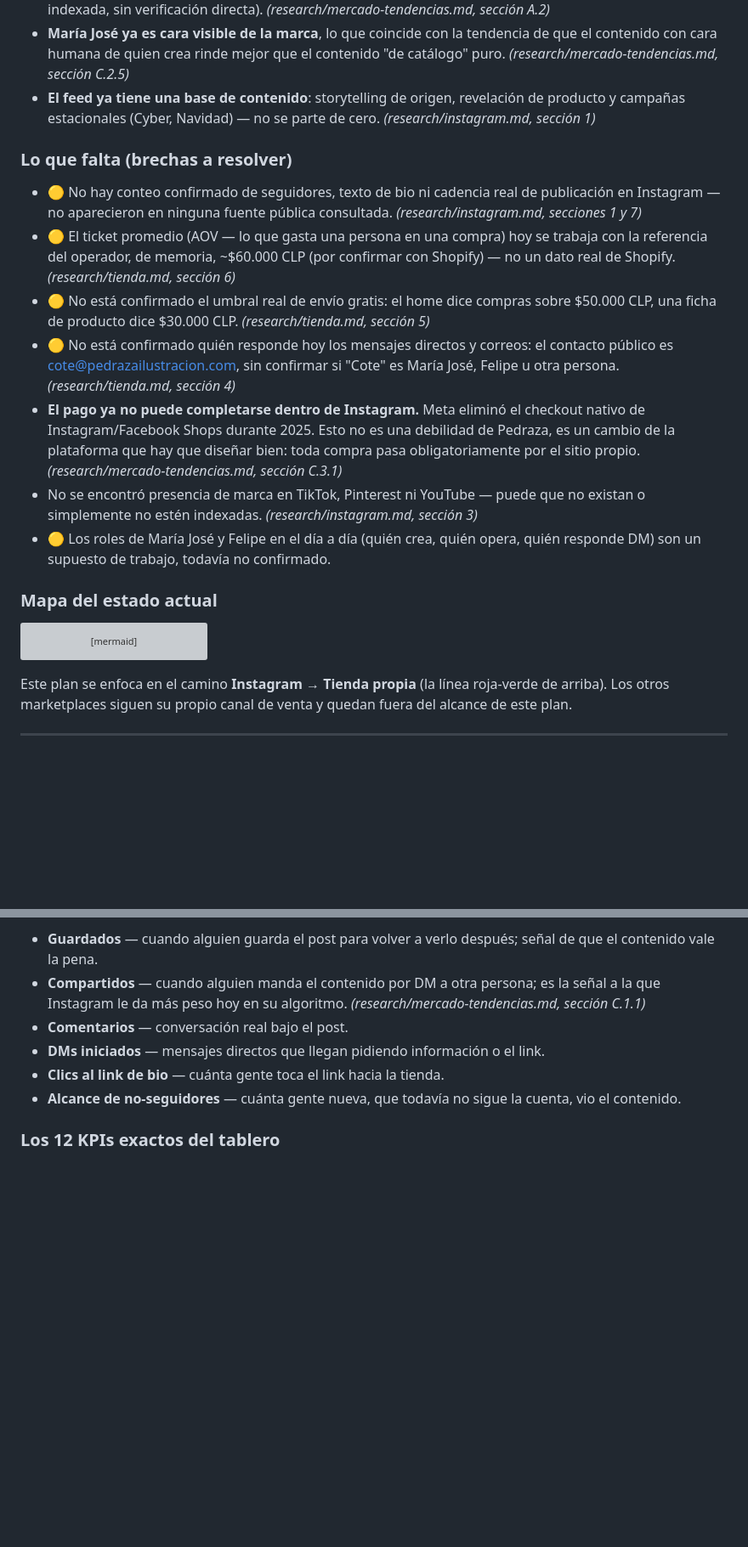
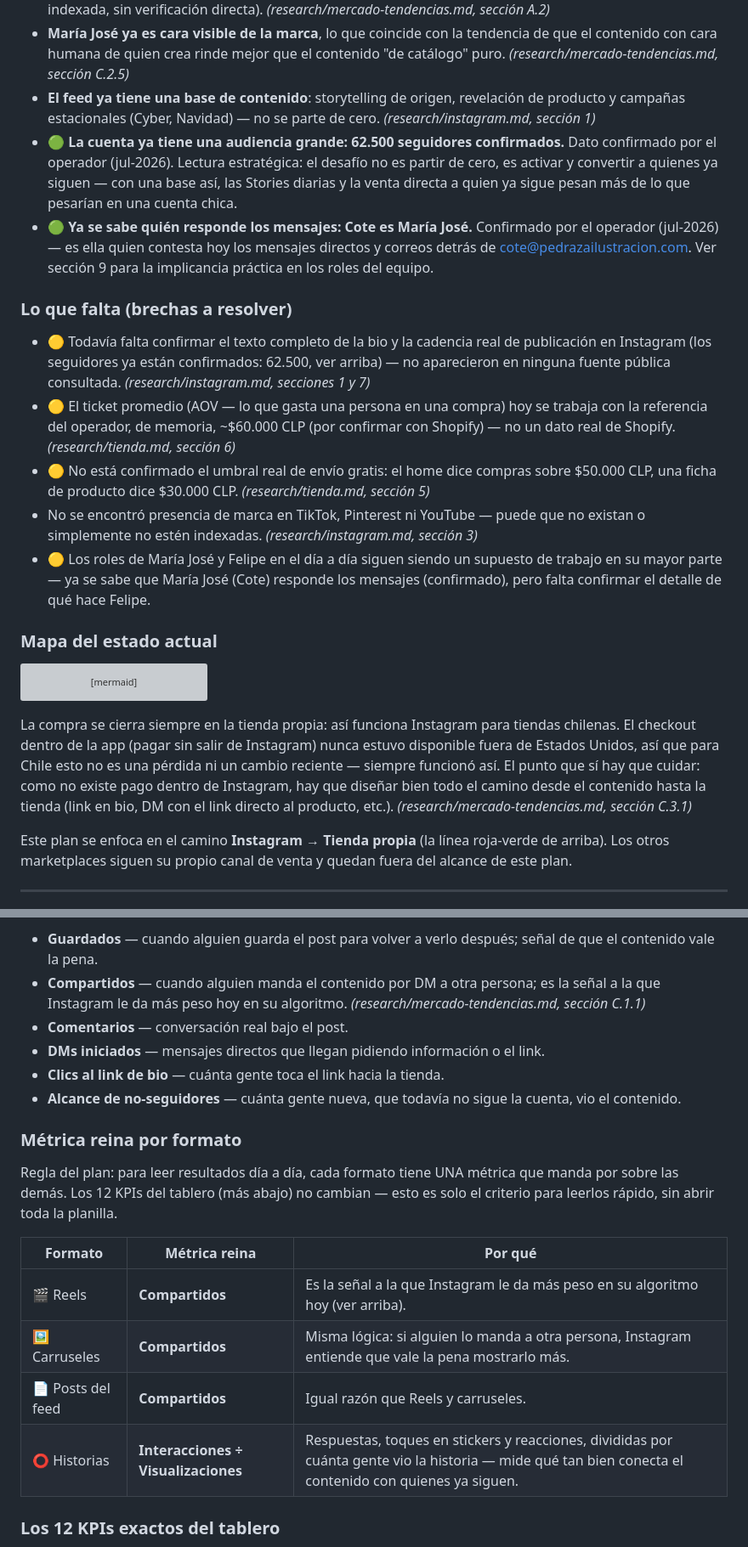
Before and after one commit to eguigurenmateo-lamaison/pedraza-ilustracion, a Markdown page: docs/estrategia-nucleo.md, 2 parts joined by grey strips. Shown at 85% size. Drawn GitHub-style; blank space fills up the shorter version; grey boxes are pictures that could not be loaded.

````diff
--- a/docs/estrategia-nucleo.md
+++ b/docs/estrategia-nucleo.md
@@ -21,16 +21,16 @@ Fase 1 del plan de crecimiento en Instagram para escalar la tienda de Pedraza Il
 - **Existe un competidor directo que probó que el nicho escala en Instagram.** Bendito (bendito.cl), con un ángulo muy similar ("la tienda de los pajaritos"), tendría cerca de 45.000 seguidores 🟡 (dato de fuente indexada, sin verificación directa). *(research/mercado-tendencias.md, sección A.2)*
 - **María José ya es cara visible de la marca**, lo que coincide con la tendencia de que el contenido con cara humana de quien crea rinde mejor que el contenido "de catálogo" puro. *(research/mercado-tendencias.md, sección C.2.5)*
 - **El feed ya tiene una base de contenido**: storytelling de origen, revelación de producto y campañas estacionales (Cyber, Navidad) — no se parte de cero. *(research/instagram.md, sección 1)*
+- 🟢 **La cuenta ya tiene una audiencia grande: 62.500 seguidores confirmados.** Dato confirmado por el operador (jul-2026). Lectura estratégica: el desafío no es partir de cero, es activar y convertir a quienes ya siguen — con una base así, las Stories diarias y la venta directa a quien ya sigue pesan más de lo que pesarían en una cuenta chica.
+- 🟢 **Ya se sabe quién responde los mensajes: Cote es María José.** Confirmado por el operador (jul-2026) — es ella quien contesta hoy los mensajes directos y correos detrás de cote@pedrazailustracion.com. Ver sección 9 para la implicancia práctica en los roles del equipo.
 
 ### Lo que falta (brechas a resolver)
 
-- 🟡 No hay conteo confirmado de seguidores, texto de bio ni cadencia real de publicación en Instagram — no aparecieron en ninguna fuente pública consultada. *(research/instagram.md, secciones 1 y 7)*
+- 🟡 Todavía falta confirmar el texto completo de la bio y la cadencia real de publicación en Instagram (los seguidores ya están confirmados: 62.500, ver arriba) — no aparecieron en ninguna fuente pública consultada. *(research/instagram.md, secciones 1 y 7)*
 - 🟡 El ticket promedio (AOV — lo que gasta una persona en una compra) hoy se trabaja con la referencia del operador, de memoria, ~$60.000 CLP (por confirmar con Shopify) — no un dato real de Shopify. *(research/tienda.md, sección 6)*
 - 🟡 No está confirmado el umbral real de envío gratis: el home dice compras sobre $50.000 CLP, una ficha de producto dice $30.000 CLP. *(research/tienda.md, sección 5)*
-- 🟡 No está confirmado quién responde hoy los mensajes directos y correos: el contacto público es cote@pedrazailustracion.com, sin confirmar si "Cote" es María José, Felipe u otra persona. *(research/tienda.md, sección 4)*
-- **El pago ya no puede completarse dentro de Instagram.** Meta eliminó el checkout nativo de Instagram/Facebook Shops durante 2025. Esto no es una debilidad de Pedraza, es un cambio de la plataforma que hay que diseñar bien: toda compra pasa obligatoriamente por el sitio propio. *(research/mercado-tendencias.md, sección C.3.1)*
 - No se encontró presencia de marca en TikTok, Pinterest ni YouTube — puede que no existan o simplemente no estén indexadas. *(research/instagram.md, sección 3)*
-- 🟡 Los roles de María José y Felipe en el día a día (quién crea, quién opera, quién responde DM) son un supuesto de trabajo, todavía no confirmado.
+- 🟡 Los roles de María José y Felipe en el día a día siguen siendo un supuesto de trabajo en su mayor parte — ya se sabe que María José (Cote) responde los mensajes (confirmado), pero falta confirmar el detalle de qué hace Felipe.
 
 ### Mapa del estado actual
 
@@ -43,6 +43,8 @@ flowchart LR
     style TIENDA fill:#2e7d32,color:#fff
     style IG fill:#c2185b,color:#fff
 ```
+
+La compra se cierra siempre en la tienda propia: así funciona Instagram para tiendas chilenas. El checkout dentro de la app (pagar sin salir de Instagram) nunca estuvo disponible fuera de Estados Unidos, así que para Chile esto no es una pérdida ni un cambio reciente — siempre funcionó así. El punto que sí hay que cuidar: como no existe pago dentro de Instagram, hay que diseñar bien todo el camino desde el contenido hasta la tienda (link en bio, DM con el link directo al producto, etc.). *(research/mercado-tendencias.md, sección C.3.1)*
 
 Este plan se enfoca en el camino **Instagram → Tienda propia** (la línea roja-verde de arriba). Los otros marketplaces siguen su propio canal de venta y quedan fuera del alcance de este plan.
 
@@ -321,6 +345,17 @@ Son las métricas que se mueven antes que la venta — sirven de alerta temprana
 - **Clics al link de bio** — cuánta gente toca el link hacia la tienda.
 - **Alcance de no-seguidores** — cuánta gente nueva, que todavía no sigue la cuenta, vio el contenido.
 
+### Métrica reina por formato
+
+Regla del plan: para leer resultados día a día, cada formato tiene UNA métrica que manda por sobre las demás. Los 12 KPIs del tablero (más abajo) no cambian — esto es solo el criterio para leerlos rápido, sin abrir toda la planilla.
+
+| Formato | Métrica reina | Por qué |
+|---|---|---|
+| 🎬 Reels | **Compartidos** | Es la señal a la que Instagram le da más peso en su algoritmo hoy (ver arriba). |
+| 🖼️ Carruseles | **Compartidos** | Misma lógica: si alguien lo manda a otra persona, Instagram entiende que vale la pena mostrarlo más. |
+| 📄 Posts del feed | **Compartidos** | Igual razón que Reels y carruseles. |
+| ⭕ Historias | **Interacciones ÷ Visualizaciones** | Respuestas, toques en stickers y reacciones, divididas por cuánta gente vio la historia — mide qué tan bien conecta el contenido con quienes ya siguen. |
+
 ### Los 12 KPIs exactos del tablero
 
 Esta es la lista que va a usar el tablero de seguimiento (`tablero.html`, Fase 2) — no debe cambiar de nombre ni de orden en los siguientes documentos:
````
Also changed, not shown: other parts of docs/estrategia-nucleo.md (+30 -8 lines).
